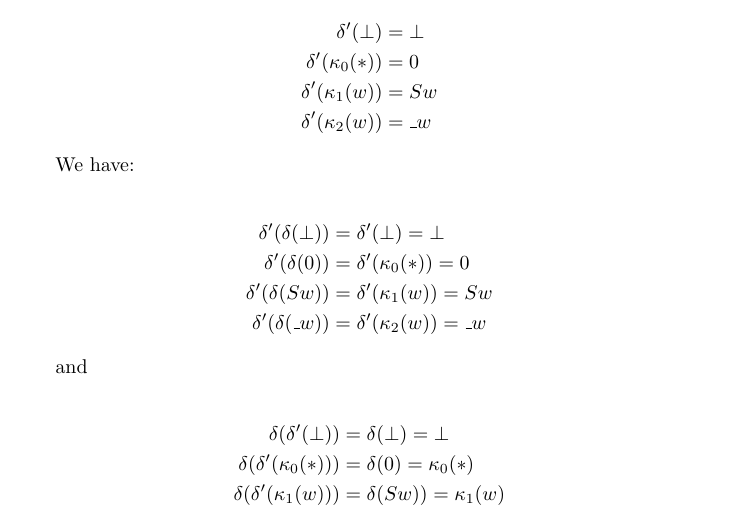
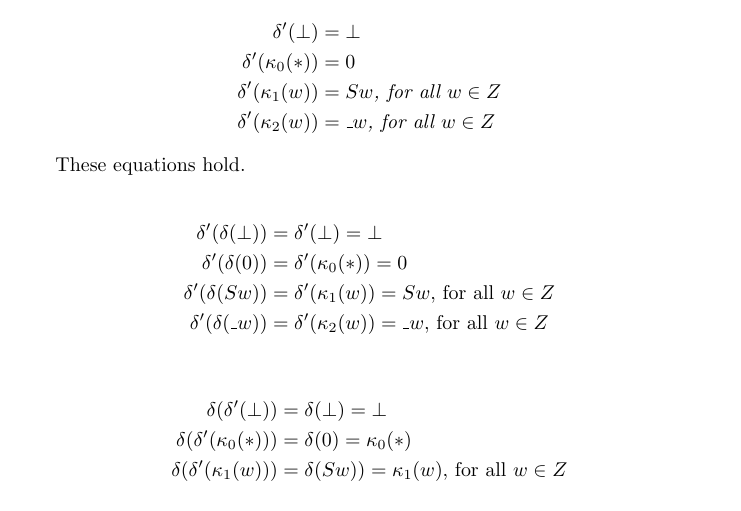
Before and after one commit to mklinik/radboud, a LaTeX document (research-seminar-IMC028/klinik2012ResearchSeminar.tex): part of page 4 of 6, cut so that both start at the same text. Compiled offline with pdfLaTeX.

Commit message:
bind free variables in definition and fixed point proof

```diff
--- a/research-seminar-IMC028/klinik2012ResearchSeminar.tex
+++ b/research-seminar-IMC028/klinik2012ResearchSeminar.tex
@@ -247,34 +247,32 @@ Let $\delta' : FZ \arr Z$ be defined as
   \\
   \delta'(\kappa_0(*)) & = & 0 \nonumber
   \\
-  \delta'(\kappa_1(w)) & = & Sw \nonumber
+  \delta'(\kappa_1(w)) & = & Sw \text{, for all } w \in Z  \nonumber
   \\
-  \delta'(\kappa_2(w)) & = & \_w \nonumber
+  \delta'(\kappa_2(w)) & = & \_w \text{, for all } w \in Z  \nonumber
   \end{IEEEeqnarray}
 \end{defNuFCoalgebraPrime}
 
-We have:
+These equations hold.
 
 \begin{IEEEeqnarray}{rCl}
 \delta'(\delta(\bot)) & = & \delta'(\bot) = \bot \nonumber
 \\
 \delta'(\delta(0)) & = & \delta'(\kappa_0(*)) = 0 \nonumber
 \\
-\delta'(\delta(Sw)) & = & \delta'(\kappa_1(w)) = Sw \nonumber
+\delta'(\delta(Sw)) & = & \delta'(\kappa_1(w)) = Sw \text{, for all } w \in Z \nonumber
 \\
-\delta'(\delta(\_w)) & = & \delta'(\kappa_2(w)) = \_w \nonumber
+\delta'(\delta(\_w)) & = & \delta'(\kappa_2(w)) = \_w \text{, for all } w \in Z  \nonumber
 \end{IEEEeqnarray}
-
-and
 
 \begin{IEEEeqnarray}{rCl}
 \delta(\delta'(\bot)) & = & \delta(\bot) = \bot \nonumber
 \\
 \delta(\delta'(\kappa_0(*))) & = & \delta(0) = \kappa_0(*) \nonumber
 \\
-\delta(\delta'(\kappa_1(w))) & = & \delta(Sw)) = \kappa_1(w) \nonumber
+\delta(\delta'(\kappa_1(w))) & = & \delta(Sw)) = \kappa_1(w) \text{, for all } w \in Z  \nonumber
 \\
-\delta(\delta'(\kappa_2(w))) & = & \delta(\_w) = \kappa_2(w) \nonumber
+\delta(\delta'(\kappa_2(w))) & = & \delta(\_w) = \kappa_2(w) \text{, for all } w \in Z  \nonumber
 \end{IEEEeqnarray}
 
 \end{proof}
```
Also changed, not shown: research-seminar-IMC028/klinik2012ResearchSeminar.tex (4 more changed lines).
